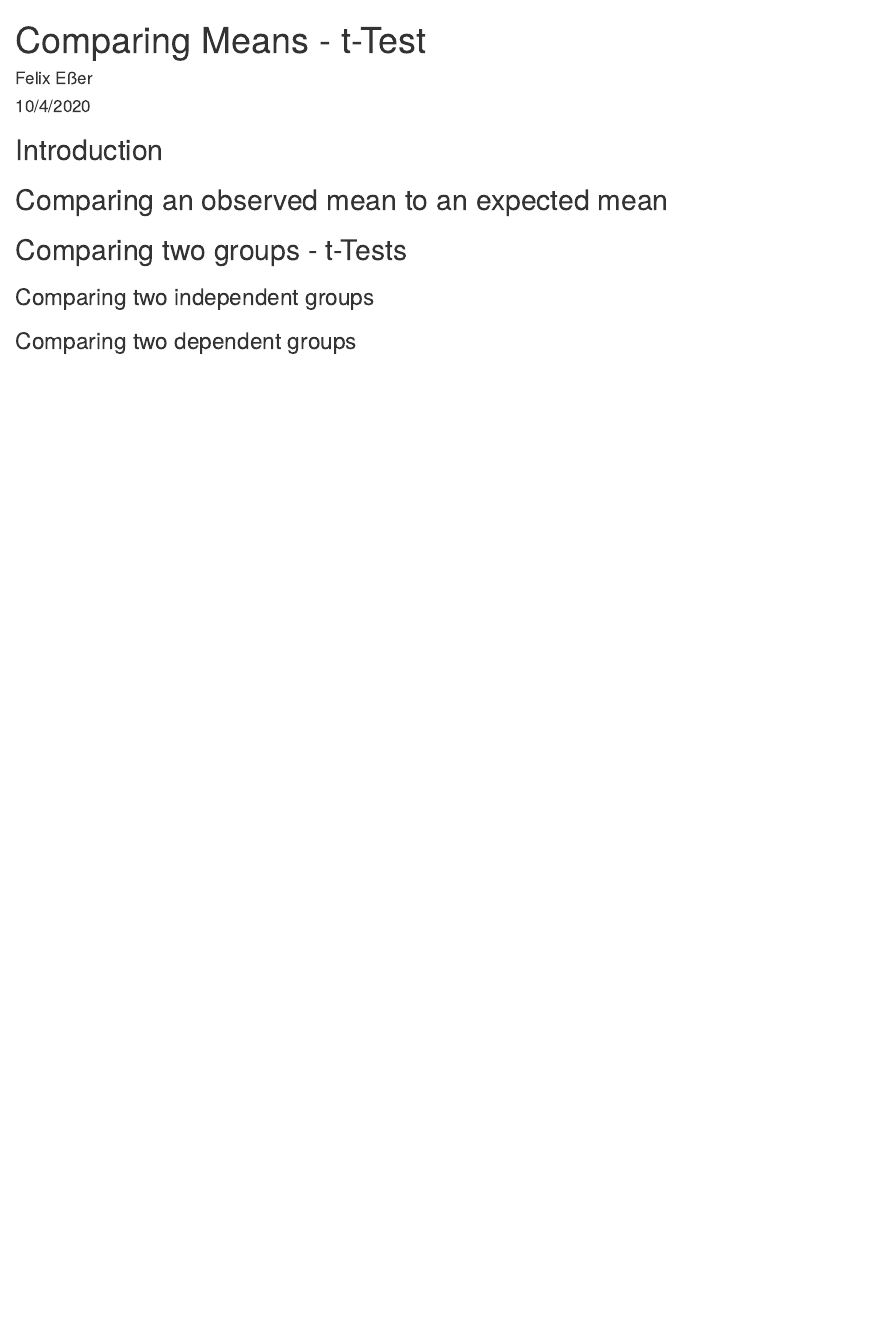
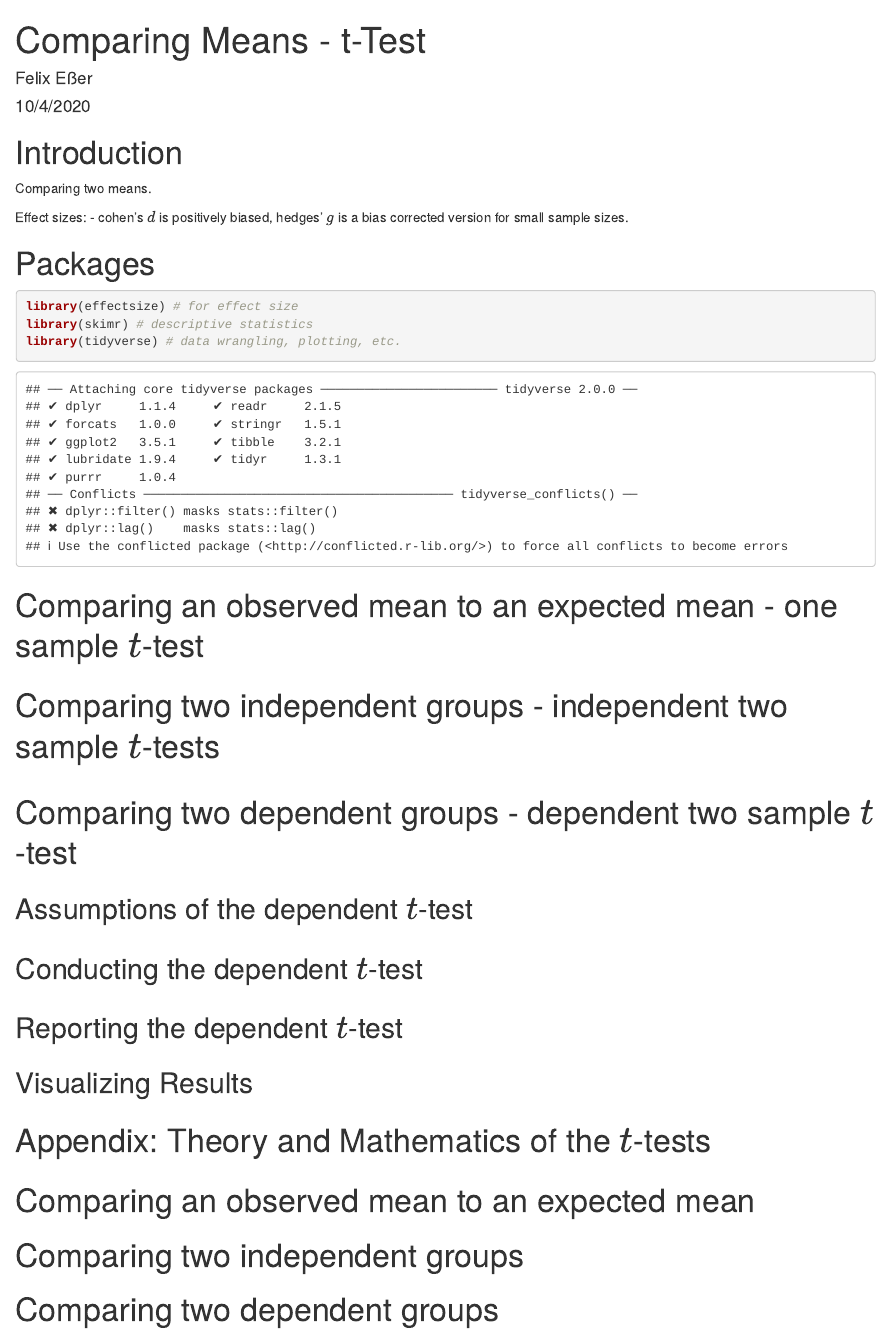
Before and after one commit to fjesser/statistical-analyses, an R Markdown document (Comparing_Means/0_Comparing_Means_Parametric_t_Test.Rmd): the page in a window 1100 px wide, from its top. Rendered offline with R 4.5, knitr and Pandoc, with nearby package versions.

Commit message:
t-test: Add outline and appendix
Creates a detailed outline for the dependent t-test.

````diff
--- a/Comparing_Means/0_Comparing_Means_Parametric_t_Test.Rmd
+++ b/Comparing_Means/0_Comparing_Means_Parametric_t_Test.Rmd
@@ -9,12 +9,44 @@ output: html_document
 knitr::opts_chunk$set(echo = TRUE)
 ```
 
-## Introduction
+# Introduction
 
-## Comparing an observed mean to an expected mean
 
-## Comparing two groups - t-Tests
+Comparing two means.
 
-### Comparing two independent groups
+Effect sizes:
+- cohen's $d$ is positively biased, hedges' $g$ is a bias corrected version for small sample sizes.
 
-### Comparing two dependent groups
+
+
+
+# Packages
+
+```{r packages}
+library(effectsize) # for effect size
+library(skimr) # descriptive statistics
+library(tidyverse) # data wrangling, plotting, etc.
+```
+
+
+# Comparing an observed mean to an expected mean - one sample $t$-test
+
+# Comparing two independent groups - independent two sample $t$-tests
+# Comparing two dependent groups - dependent two sample $t$-test
+
+## Assumptions of the dependent $t$-test
+
+## Conducting the dependent $t$-test
+
+## Reporting the dependent $t$-test
+
+## Visualizing Results
+
+# Appendix: Theory and Mathematics of the $t$-tests
+
+
+# Comparing an observed mean to an expected mean
+
+# Comparing two independent groups
+
+# Comparing two dependent groups
````
